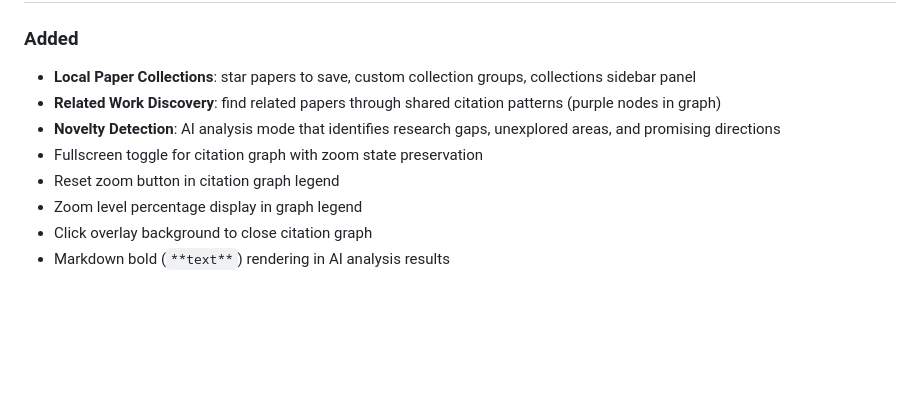
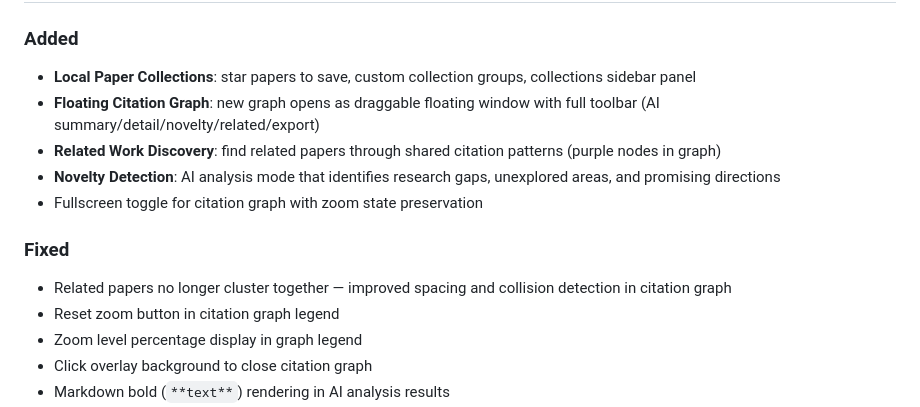
Before and after one commit to vanthree31/PaperLens, a Markdown page: CHANGELOG.md, the part around the change. GitHub-like rendering; blank space fills up the shorter version.

Commit message:
docs: 更新文档，添加悬浮图谱功能说明

```diff
--- a/CHANGELOG.md
+++ b/CHANGELOG.md
@@ -6,9 +6,13 @@ All notable changes to PaperLens will be documented in this file.
 
 ### Added
 - **Local Paper Collections**: star papers to save, custom collection groups, collections sidebar panel
+- **Floating Citation Graph**: new graph opens as draggable floating window with full toolbar (AI summary/detail/novelty/related/export)
 - **Related Work Discovery**: find related papers through shared citation patterns (purple nodes in graph)
 - **Novelty Detection**: AI analysis mode that identifies research gaps, unexplored areas, and promising directions
 - Fullscreen toggle for citation graph with zoom state preservation
+
+### Fixed
+- Related papers no longer cluster together — improved spacing and collision detection in citation graph
 - Reset zoom button in citation graph legend
 - Zoom level percentage display in graph legend
 - Click overlay background to close citation graph
```
Also changed, not shown: README.md (+1 -0 lines), README.zh-CN.md (+1 -0 lines).
